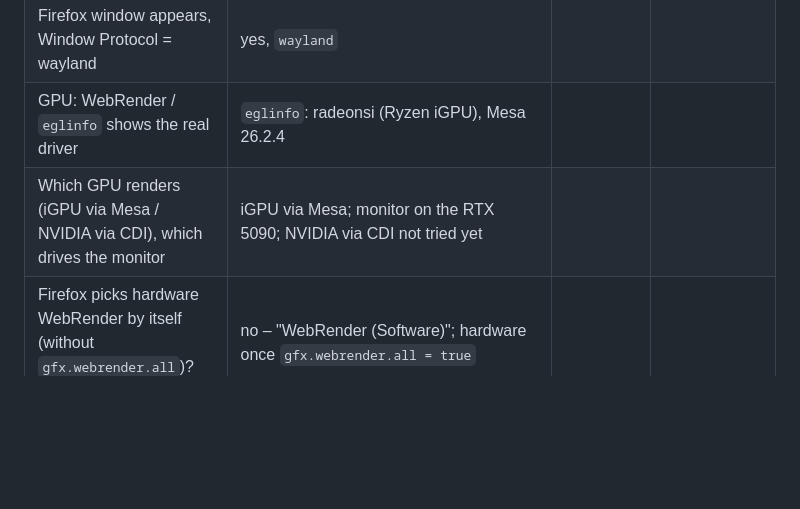
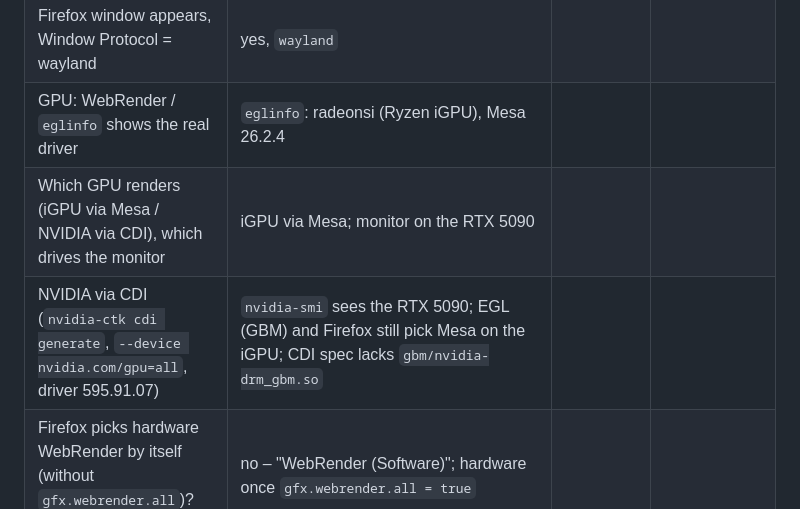
Before and after one commit to bikeshedder/koje, a Markdown page: docs/spikes/M2.3-context-container.md, the part around the change. Drawn GitHub-style; blank space fills up the shorter version.

Commit message:
M2.3: Record NVIDIA CDI first result
Co-Authored-By: Claude Opus 5.5 <noreply@anthropic.com>

```diff
--- a/docs/spikes/M2.3-context-container.md
+++ b/docs/spikes/M2.3-context-container.md
@@ -31,7 +31,8 @@ Changes needed beyond the script (flags added or removed, and why):
 | `foot` window appears | yes | | |
 | Firefox window appears, Window Protocol = wayland | yes, `wayland` | | |
 | GPU: WebRender / `eglinfo` shows the real driver | `eglinfo`: radeonsi (Ryzen iGPU), Mesa 26.2.4 | | |
-| Which GPU renders (iGPU via Mesa / NVIDIA via CDI), which drives the monitor | iGPU via Mesa; monitor on the RTX 5090; NVIDIA via CDI not tried yet | | |
+| Which GPU renders (iGPU via Mesa / NVIDIA via CDI), which drives the monitor | iGPU via Mesa; monitor on the RTX 5090 | | |
+| NVIDIA via CDI (`nvidia-ctk cdi generate`, `--device nvidia.com/gpu=all`, driver 595.91.07) | `nvidia-smi` sees the RTX 5090; EGL (GBM) and Firefox still pick Mesa on the iGPU; CDI spec lacks `gbm/nvidia-drm_gbm.so` | | |
 | Firefox picks hardware WebRender by itself (without `gfx.webrender.all`)? Decision Log reason | no – "WebRender (Software)"; hardware once `gfx.webrender.all = true` | | |
 | `/dev/dri` nodes show `nobody:nobody`; access via the logind ACL (uid) works | yes (`crw-rw----+ nobody nobody`, eglinfo works as the user) | | |
 | Sound from Firefox | yes, with the PulseAudio socket at its own path (`/run/user/<uid>/pulse-native`) + `PULSE_SERVER`; `pactl`: "PulseAudio (on PipeWire 1.6.2)", Firefox Audio Backend `pulse-rust`. At `/run/user/<uid>/pulse/native` libpulse refused the root-owned mount point dir ("Failed to create secure directory") | | |
```
